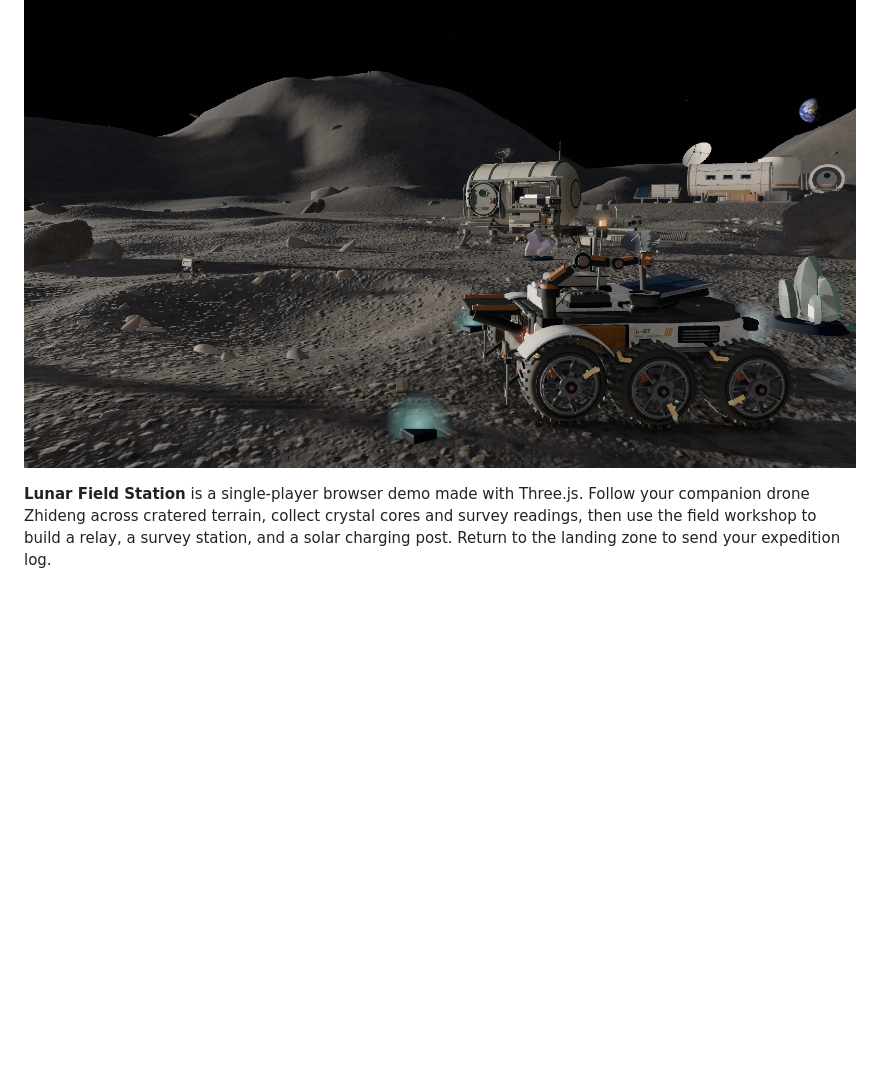
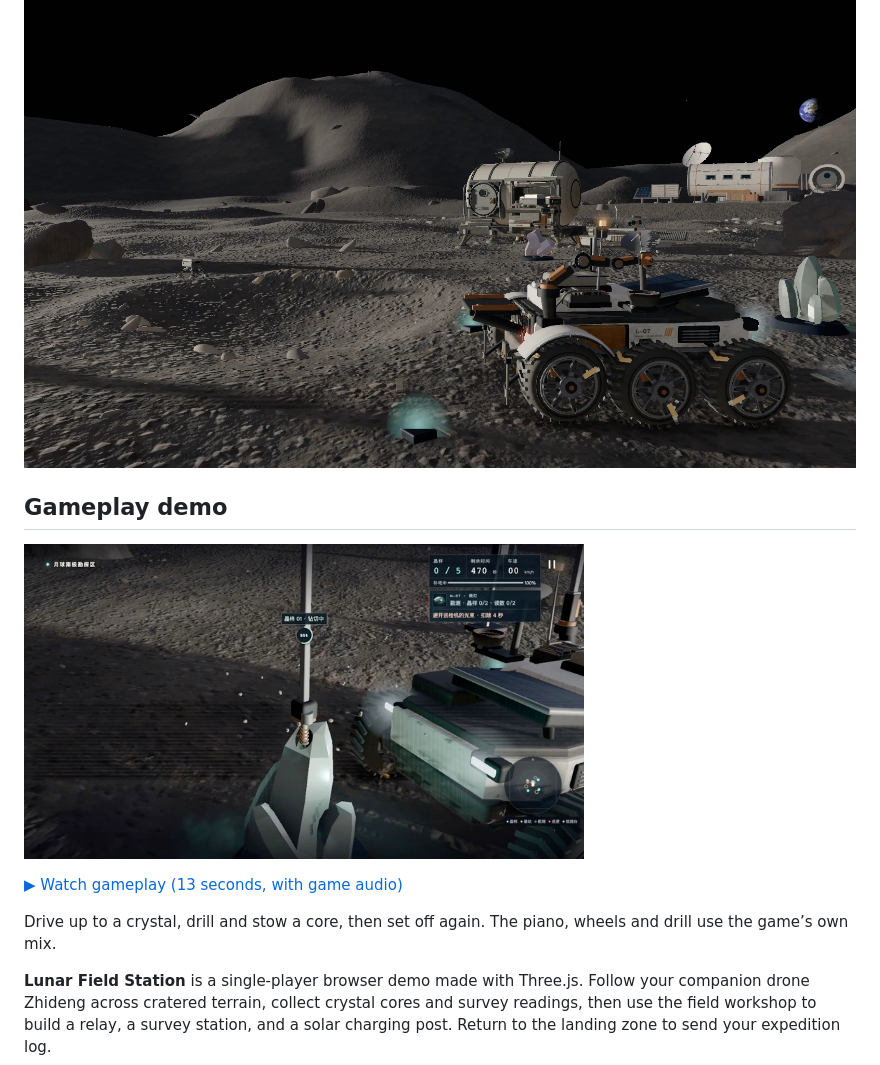
Before and after one commit to Audrey-cn/indie-game-lab, a Markdown page: README.en.md, the part around the change. Rendered like a GitHub page; pictures changed too: media/expedition-demo.jpg (added); blank space fills up the shorter version.

Commit message:
Show the v0.1.1 gameplay clip in both READMEs

```diff
--- a/README.en.md
+++ b/README.en.md
@@ -12,6 +12,14 @@
 <p align="center"><sub>Preview 0.1.1 · Three.js r182 · WebGL 2 · 5.6 MB standalone HTML</sub></p>
 
 [![In-engine view of a six-wheeled lunar rover at a field station, with Earth above the horizon.](./media/lunar-field-station.jpg)](https://audrey-cn.github.io/lunar-field-station/)
+
+## Gameplay demo
+
+<a href="https://audrey-cn.github.io/lunar-field-station/media/expedition-demo.mp4"><img src="./media/expedition-demo.jpg" width="560" alt="Play the clip of the rover's sampling arm drilling a crystal core"></a>
+
+[▶ Watch gameplay (13 seconds, with game audio)](https://audrey-cn.github.io/lunar-field-station/media/expedition-demo.mp4)
+
+Drive up to a crystal, drill and stow a core, then set off again. The piano, wheels and drill use the game’s own mix.
 
 **Lunar Field Station** is a single-player browser demo made with Three.js. Follow your companion drone Zhideng across cratered terrain, collect crystal cores and survey readings, then use the field workshop to build a relay, a survey station, and a solar charging post. Return to the landing zone to send your expedition log.
 
```
Also changed, not shown: CREDITS.md (+4 -0 lines), README.md (+8 -0 lines), 1 other file.
